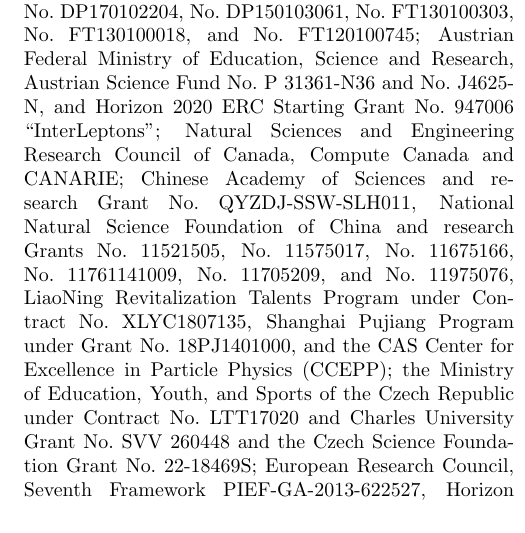
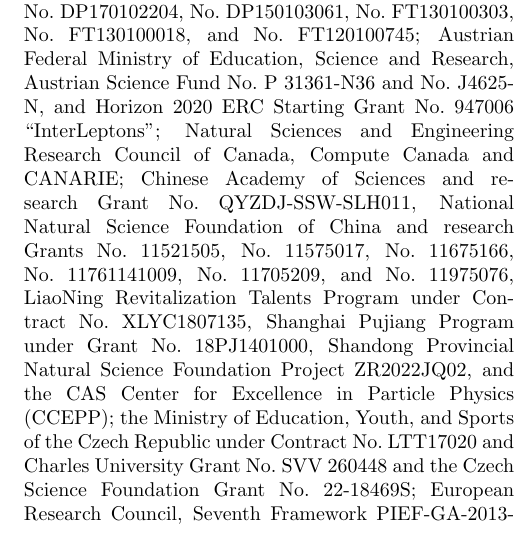
Before and after one commit to zjkjsd/B2Note_Inclusive_RD, a LaTeX paper (prl.tex, which reads acknowledgements.tex): part of one column of page 1 of 2, cut so that both start at the same text. Compiled offline with pdfLaTeX.

Commit message:
Update of acknowledgements requested by Zhiqing Liu

```diff
--- a/acknowledgements.tex
+++ b/acknowledgements.tex
@@ -35,6 +35,7 @@
 No.~11975076,
 LiaoNing Revitalization Talents Program under Contract No.~XLYC1807135,
 Shanghai Pujiang Program under Grant No.~18PJ1401000,
+Shandong Provincial Natural Science Foundation Project~ZR2022JQ02,
 and the CAS Center for Excellence in Particle Physics (CCEPP);
 %Czech Republic
 the Ministry of Education, Youth, and Sports of the Czech Republic under Contract No.~LTT17020 and
```
